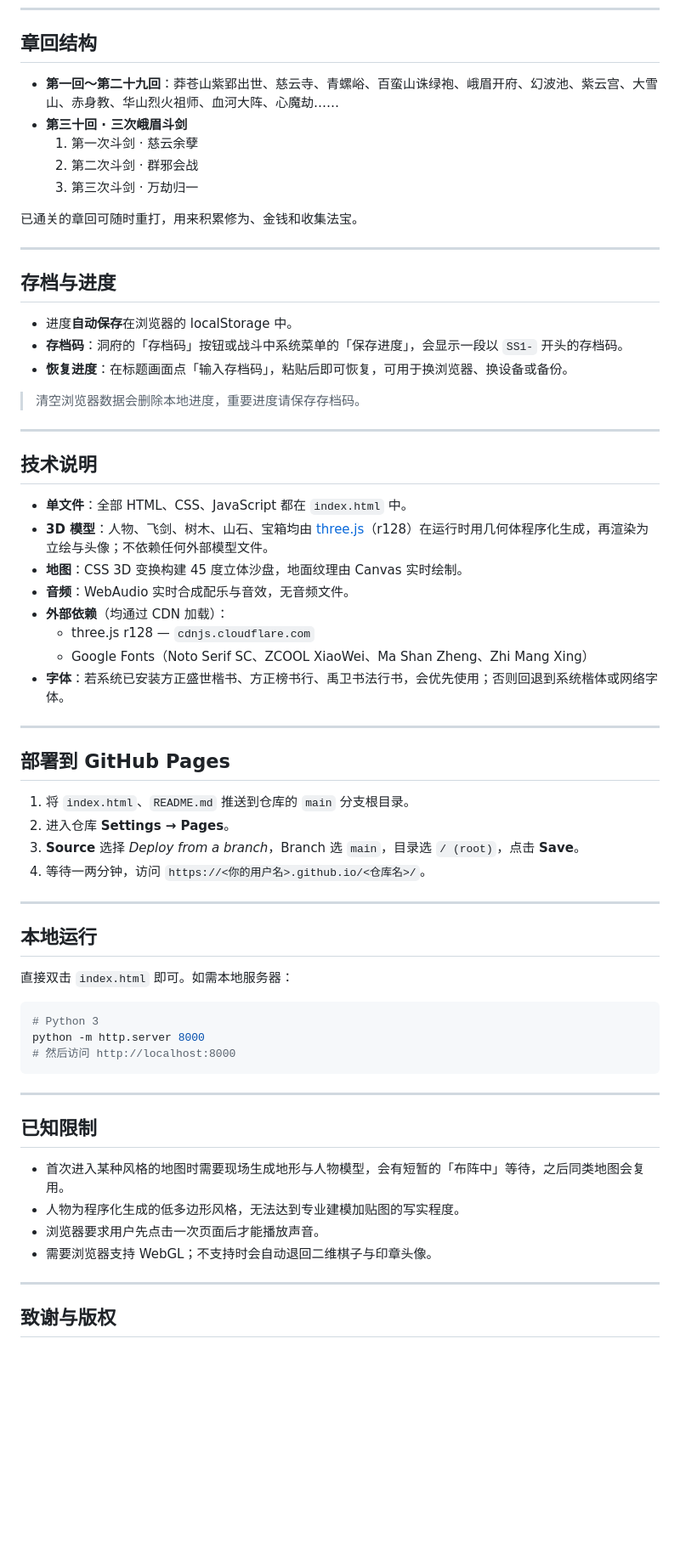
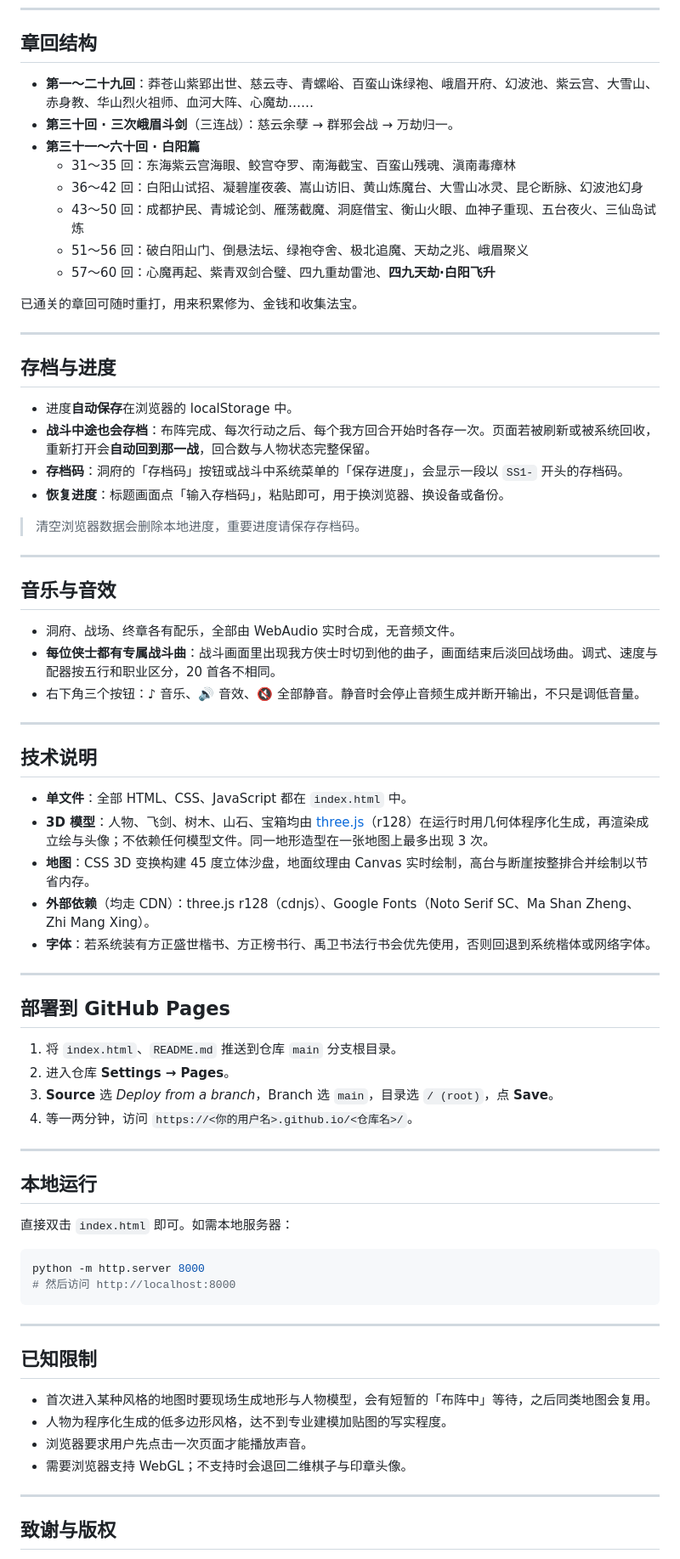
Before and after one commit to ivephoton/legend-of-chinese-swordsmen, a Markdown page: README.md, the part around one of its changes. Shown at 85% size. Rendered like a GitHub page; blank space fills up the shorter version.

````diff
--- a/README.md
+++ b/README.md
@@ -148,11 +162,14 @@ https://<你的用户名>.github.io/legend-of-chinese-swordsmen/
 
 ## 章回结构
 
-- **第一回～第二十九回**：莽苍山紫郢出世、慈云寺、青螺峪、百蛮山诛绿袍、峨眉开府、幻波池、紫云宫、大雪山、赤身教、华山烈火祖师、血河大阵、心魔劫……
-- **第三十回 · 三次峨眉斗剑**
-  1. 第一次斗剑 · 慈云余孽
-  2. 第二次斗剑 · 群邪会战
-  3. 第三次斗剑 · 万劫归一
+- **第一～二十九回**：莽苍山紫郢出世、慈云寺、青螺峪、百蛮山诛绿袍、峨眉开府、幻波池、紫云宫、大雪山、赤身教、华山烈火祖师、血河大阵、心魔劫……
+- **第三十回 · 三次峨眉斗剑**（三连战）：慈云余孽 → 群邪会战 → 万劫归一。
+- **第三十一～六十回 · 白阳篇**
+  - 31～35 回：东海紫云宫海眼、鲛宫夺罗、南海截宝、百蛮山残魂、滇南毒瘴林
+  - 36～42 回：白阳山试招、凝碧崖夜袭、嵩山访旧、黄山炼魔台、大雪山冰灵、昆仑断脉、幻波池幻身
+  - 43～50 回：成都护民、青城论剑、雁荡截魔、洞庭借宝、衡山火眼、血神子重现、五台夜火、三仙岛试炼
+  - 51～56 回：破白阳山门、倒悬法坛、绿袍夺舍、极北追魔、天劫之兆、峨眉聚义
+  - 57～60 回：心魔再起、紫青双剑合璧、四九重劫雷池、**四九天劫·白阳飞升**
 
 已通关的章回可随时重打，用来积累修为、金钱和收集法宝。
 
@@ -161,32 +178,38 @@ https://<你的用户名>.github.io/legend-of-chinese-swordsmen/
 ## 存档与进度
 
 - 进度**自动保存**在浏览器的 localStorage 中。
+- **战斗中途也会存档**：布阵完成、每次行动之后、每个我方回合开始时各存一次。页面若被刷新或被系统回收，重新打开会**自动回到那一战**，回合数与人物状态完整保留。
 - **存档码**：洞府的「存档码」按钮或战斗中系统菜单的「保存进度」，会显示一段以 `SS1-` 开头的存档码。
-- **恢复进度**：在标题画面点「输入存档码」，粘贴后即可恢复，可用于换浏览器、换设备或备份。
+- **恢复进度**：标题画面点「输入存档码」，粘贴即可，用于换浏览器、换设备或备份。
 
 > 清空浏览器数据会删除本地进度，重要进度请保存存档码。
+
+---
+
+## 音乐与音效
+
+- 洞府、战场、终章各有配乐，全部由 WebAudio 实时合成，无音频文件。
+- **每位侠士都有专属战斗曲**：战斗画面里出现我方侠士时切到他的曲子，画面结束后淡回战场曲。调式、速度与配器按五行和职业区分，20 首各不相同。
+- 右下角三个按钮：♪ 音乐、🔊 音效、🔇 全部静音。静音时会停止音频生成并断开输出，不只是调低音量。
 
 ---
 
 ## 技术说明
 
 - **单文件**：全部 HTML、CSS、JavaScript 都在 `index.html` 中。
-- **3D 模型**：人物、飞剑、树木、山石、宝箱均由 [three.js](https://threejs.org/)（r128）在运行时用几何体程序化生成，再渲染为立绘与头像；不依赖任何外部模型文件。
-- **地图**：CSS 3D 变换构建 45 度立体沙盘，地面纹理由 Canvas 实时绘制。
-- **音频**：WebAudio 实时合成配乐与音效，无音频文件。
-- **外部依赖**（均通过 CDN 加载）：
-  - three.js r128 — `cdnjs.cloudflare.com`
-  - Google Fonts（Noto Serif SC、ZCOOL XiaoWei、Ma Shan Zheng、Zhi Mang Xing）
-- **字体**：若系统已安装方正盛世楷书、方正榜书行、禹卫书法行书，会优先使用；否则回退到系统楷体或网络字体。
+- **3D 模型**：人物、飞剑、树木、山石、宝箱均由 [three.js](https://threejs.org/)（r128）在运行时用几何体程序化生成，再渲染成立绘与头像；不依赖任何模型文件。同一地形造型在一张地图上最多出现 3 次。
+- **地图**：CSS 3D 变换构建 45 度立体沙盘，地面纹理由 Canvas 实时绘制，高台与断崖按整排合并绘制以节省内存。
+- **外部依赖**（均走 CDN）：three.js r128（cdnjs）、Google Fonts（Noto Serif SC、Ma Shan Zheng、Zhi Mang Xing）。
+- **字体**：若系统装有方正盛世楷书、方正榜书行、禹卫书法行书会优先使用，否则回退到系统楷体或网络字体。
 
 ---
 
 ## 部署到 GitHub Pages
 
-1. 将 `index.html`、`README.md` 推送到仓库的 `main` 分支根目录。
+1. 将 `index.html`、`README.md` 推送到仓库 `main` 分支根目录。
 2. 进入仓库 **Settings → Pages**。
-3. **Source** 选择 *Deploy from a branch*，Branch 选 `main`，目录选 `/ (root)`，点击 **Save**。
-4. 等待一两分钟，访问 `https://<你的用户名>.github.io/<仓库名>/`。
+3. **Source** 选 *Deploy from a branch*，Branch 选 `main`，目录选 `/ (root)`，点 **Save**。
+4. 等一两分钟，访问 `https://<你的用户名>.github.io/<仓库名>/`。
 
 ---
 
@@ -195,7 +218,6 @@ https://<你的用户名>.github.io/legend-of-chinese-swordsmen/
 直接双击 `index.html` 即可。如需本地服务器：
 
 ```bash
-# Python 3
 python -m http.server 8000
 # 然后访问 http://localhost:8000
 ```
@@ -204,10 +226,10 @@ python -m http.server 8000
 
 ## 已知限制
 
-- 首次进入某种风格的地图时需要现场生成地形与人物模型，会有短暂的「布阵中」等待，之后同类地图会复用。
-- 人物为程序化生成的低多边形风格，无法达到专业建模加贴图的写实程度。
-- 浏览器要求用户先点击一次页面后才能播放声音。
-- 需要浏览器支持 WebGL；不支持时会自动退回二维棋子与印章头像。
+- 首次进入某种风格的地图时要现场生成地形与人物模型，会有短暂的「布阵中」等待，之后同类地图会复用。
+- 人物为程序化生成的低多边形风格，达不到专业建模加贴图的写实程度。
+- 浏览器要求用户先点击一次页面才能播放声音。
+- 需要浏览器支持 WebGL；不支持时会退回二维棋子与印章头像。
 
 ---
 
````
Also changed, not shown: other parts of README.md (+53 -41 lines).
